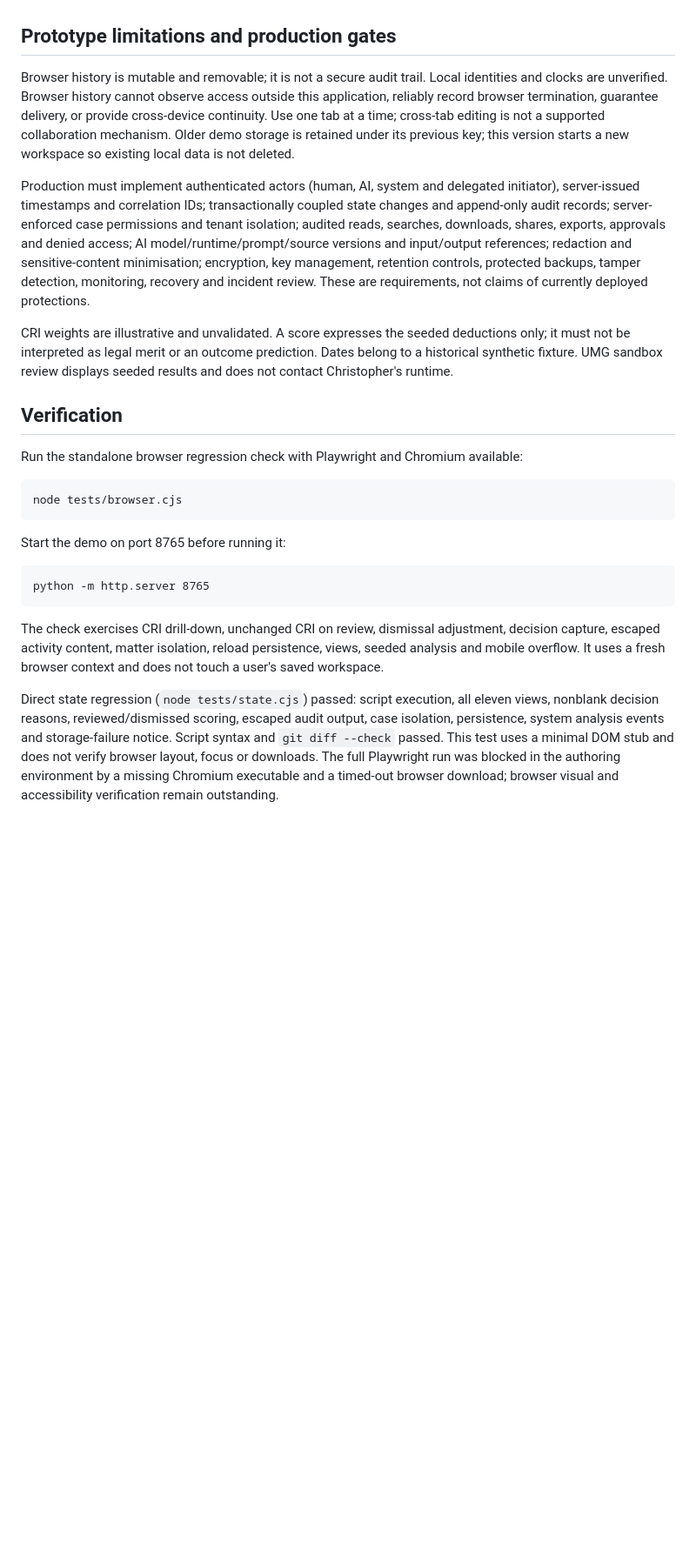
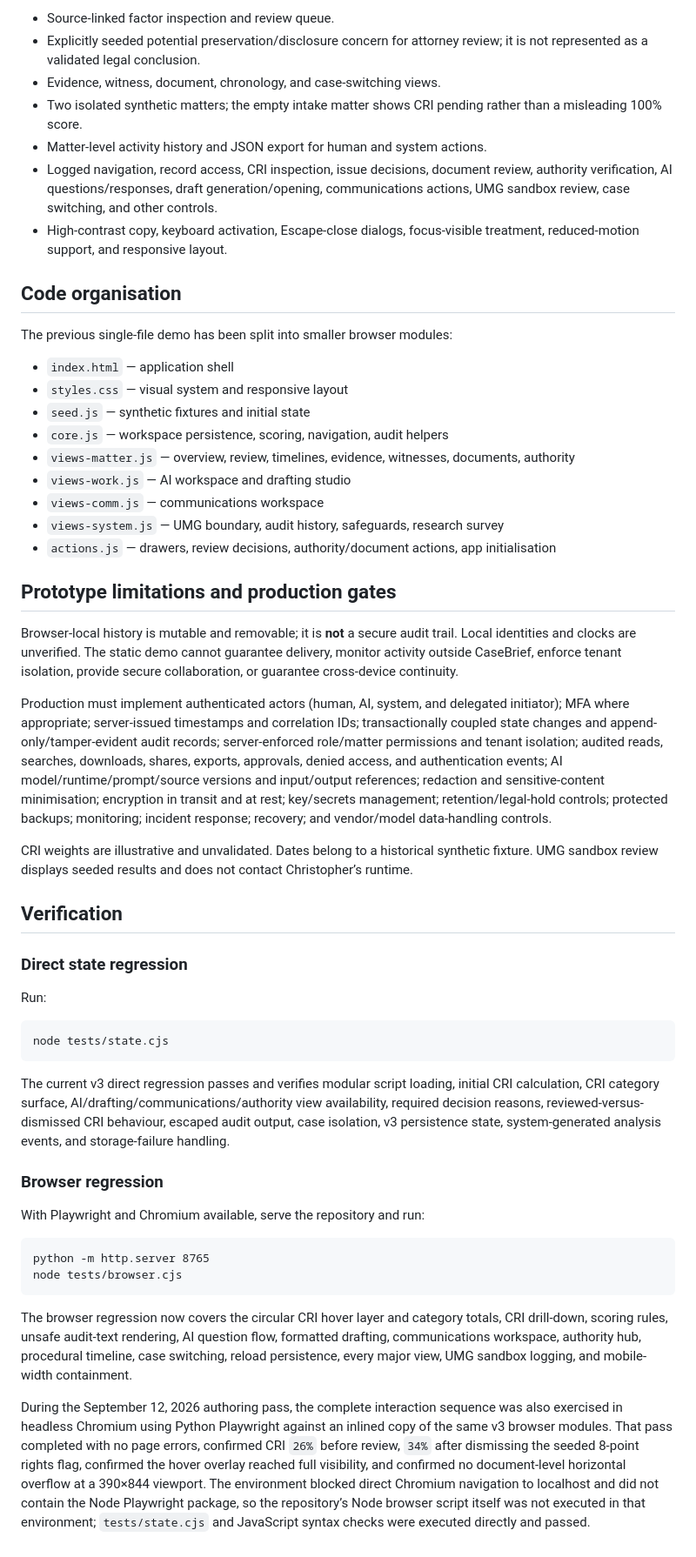
Before and after one commit to Beth1717/CaseBrief-mvp, a Markdown page: IMPLEMENTATION-NOTES.md, the part around one of its changes. Shown at 87% size. GitHub-like rendering; blank space fills up the shorter version.

```diff
--- a/IMPLEMENTATION-NOTES.md
+++ b/IMPLEMENTATION-NOTES.md
@@ -14,22 +55,50 @@ This repository is a public, static demonstration using synthetic records. No au
+- Source-linked factor inspection and review queue.
+- Explicitly seeded potential preservation/disclosure concern for attorney review; it is not represented as a validated legal conclusion.
+- Evidence, witness, document, chronology, and case-switching views.
+- Two isolated synthetic matters; the empty intake matter shows CRI pending rather than a misleading 100% score.
+- Matter-level activity history and JSON export for human and system actions.
+- Logged navigation, record access, CRI inspection, issue decisions, document review, authority verification, AI questions/responses, draft generation/opening, communications actions, UMG sandbox review, case switching, and other controls.
+- High-contrast copy, keyboard activation, Escape-close dialogs, focus-visible treatment, reduced-motion support, and responsive layout.
+
+## Code organisation
+
+The previous single-file demo has been split into smaller browser modules:
+
+- `index.html` — application shell
+- `styles.css` — visual system and responsive layout
+- `seed.js` — synthetic fixtures and initial state
+- `core.js` — workspace persistence, scoring, navigation, audit helpers
+- `views-matter.js` — overview, review, timelines, evidence, witnesses, documents, authority
+- `views-work.js` — AI workspace and drafting studio
+- `views-comm.js` — communications workspace
+- `views-system.js` — UMG boundary, audit history, safeguards, research survey
+- `actions.js` — drawers, review decisions, authority/document actions, app initialisation
 
 ## Prototype limitations and production gates
 
-Browser history is mutable and removable; it is not a secure audit trail. Local identities and clocks are unverified. Browser history cannot observe access outside this application, reliably record browser termination, guarantee delivery, or provide cross-device continuity. Use one tab at a time; cross-tab editing is not a supported collaboration mechanism. Older demo storage is retained under its previous key; this version starts a new workspace so existing local data is not deleted.
+Browser-local history is mutable and removable; it is **not** a secure audit trail. Local identities and clocks are unverified. The static demo cannot guarantee delivery, monitor activity outside CaseBrief, enforce tenant isolation, provide secure collaboration, or guarantee cross-device continuity.
 
-Production must implement authenticated actors (human, AI, system and delegated initiator), server-issued timestamps and correlation IDs; transactionally coupled state changes and append-only audit records; server-enforced case permissions and tenant isolation; audited reads, searches, downloads, shares, exports, approvals and denied access; AI model/runtime/prompt/source versions and input/output references; redaction and sensitive-content minimisation; encryption, key management, retention controls, protected backups, tamper detection, monitoring, recovery and incident review. These are requirements, not claims of currently deployed protections.
+Production must implement authenticated actors (human, AI, system, and delegated initiator); MFA where appropriate; server-issued timestamps and correlation IDs; transactionally coupled state changes and append-only/tamper-evident audit records; server-enforced role/matter permissions and tenant isolation; audited reads, searches, downloads, shares, exports, approvals, denied access, and authentication events; AI model/runtime/prompt/source versions and input/output references; redaction and sensitive-content minimisation; encryption in transit and at rest; key/secrets management; retention/legal-hold controls; protected backups; monitoring; incident response; recovery; and vendor/model data-handling controls.
 
-CRI weights are illustrative and unvalidated. A score expresses the seeded deductions only; it must not be interpreted as legal merit or an outcome prediction. Dates belong to a historical synthetic fixture. UMG sandbox review displays seeded results and does not contact Christopher's runtime.
+CRI weights are illustrative and unvalidated. Dates belong to a historical synthetic fixture. UMG sandbox review displays seeded results and does not contact Christopher’s runtime.
 
 ## Verification
 
-Run the standalone browser regression check with Playwright and Chromium available:
+### Direct state regression
 
+Run:
+
+    node tests/state.cjs
+
+The current v3 direct regression passes and verifies modular script loading, initial CRI calculation, CRI category surface, AI/drafting/communications/authority view availability, required decision reasons, reviewed-versus-dismissed CRI behaviour, escaped audit output, case isolation, v3 persistence state, system-generated analysis events, and storage-failure handling.
+
+### Browser regression
+
+With Playwright and Chromium available, serve the repository and run:
+
+    python -m http.server 8765
     node tests/browser.cjs
 
-Start the demo on port 8765 before running it:
+The browser regression now covers the circular CRI hover layer and category totals, CRI drill-down, scoring rules, unsafe audit-text rendering, AI question flow, formatted drafting, communications workspace, authority hub, procedural timeline, case switching, reload persistence, every major view, UMG sandbox logging, and mobile-width containment.
 
-    python -m http.server 8765
-
-The check exercises CRI drill-down, unchanged CRI on review, dismissal adjustment, decision capture, escaped activity content, matter isolation, reload persistence, views, seeded analysis and mobile overflow. It uses a fresh browser context and does not touch a user's saved workspace.
-
-Direct state regression (`node tests/state.cjs`) passed: script execution, all eleven views, nonblank decision reasons, reviewed/dismissed scoring, escaped audit output, case isolation, persistence, system analysis events and storage-failure notice. Script syntax and `git diff --check` passed. This test uses a minimal DOM stub and does not verify browser layout, focus or downloads. The full Playwright run was blocked in the authoring environment by a missing Chromium executable and a timed-out browser download; browser visual and accessibility verification remain outstanding.
+During the September 12, 2026 authoring pass, the complete interaction sequence was also exercised in headless Chromium using Python Playwright against an inlined copy of the same v3 browser modules. That pass completed with no page errors, confirmed CRI `26%` before review, `34%` after dismissing the seeded 8-point rights flag, confirmed the hover overlay reached full visibility, and confirmed no document-level horizontal overflow at a 390×844 viewport. The environment blocked direct Chromium navigation to localhost and did not contain the Node Playwright package, so the repository’s Node browser script itself was not executed in that environment; `tests/state.cjs` and JavaScript syntax checks were executed directly and passed.
```
Also changed, not shown: other parts of IMPLEMENTATION-NOTES.md (+51 -10 lines).
